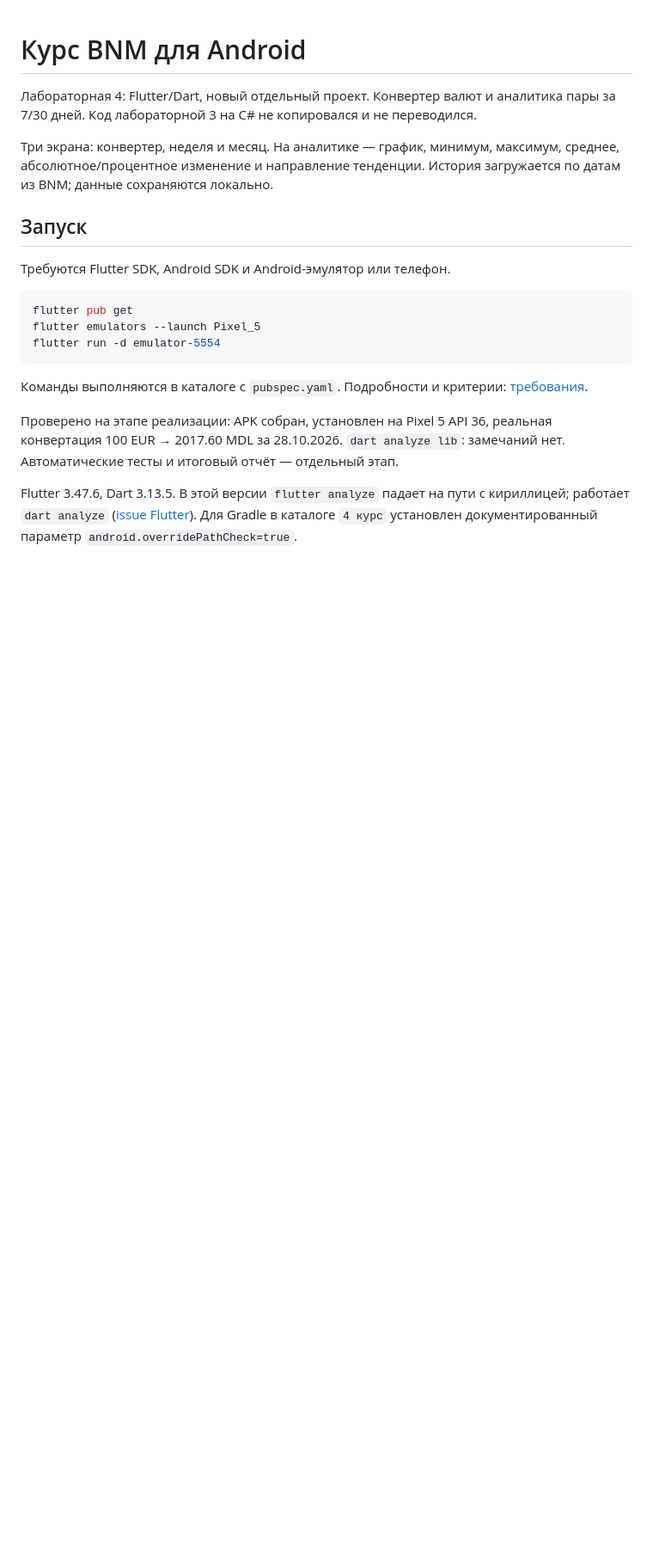
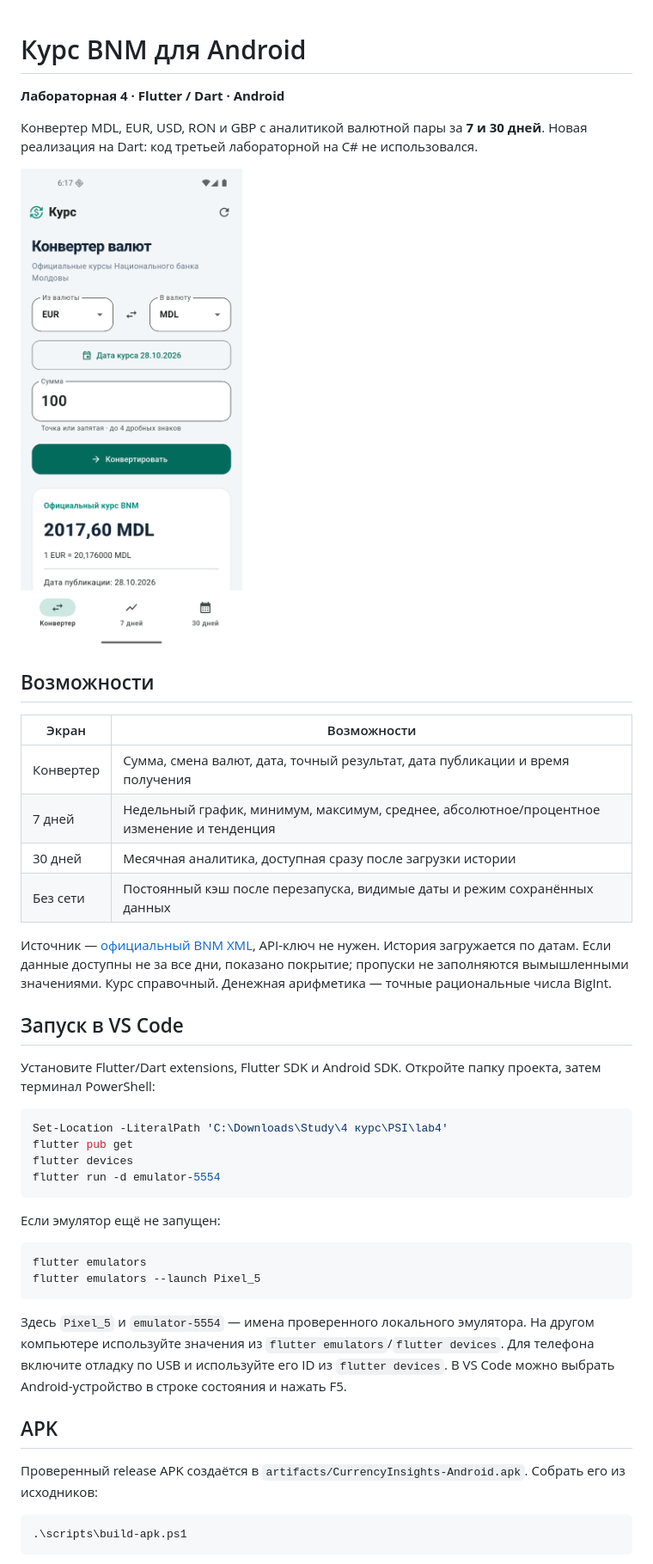
Before and after one commit to sam4ch/bnm-currency-converter-android, a Markdown page: README.md, the part around one of its changes. Shown at 86% size. GitHub-like rendering; pictures changed too: docs/screenshots/converter.png (added); blank space fills up the shorter version.

````diff
--- a/README.md
+++ b/README.md
@@ -1,30 +1,56 @@
 # Курс BNM для Android
 
-Лабораторная 4: Flutter/Dart, новый отдельный проект. Конвертер валют и
-аналитика пары за 7/30 дней. Код лабораторной 3 на C# не копировался и не переводился.
+**Лабораторная 4 · Flutter / Dart · Android**
 
-Три экрана: конвертер, неделя и месяц. На аналитике — график, минимум,
-максимум, среднее, абсолютное/процентное изменение и направление тенденции.
-История загружается по датам из BNM; данные сохраняются локально.
+Конвертер MDL, EUR, USD, RON и GBP с аналитикой валютной пары за **7 и 30 дней**.
+Новая реализация на Dart: код третьей лабораторной на C# не использовался.
 
-## Запуск
+![Android приложение](docs/screenshots/converter.png)
 
-Требуются Flutter SDK, Android SDK и Android-эмулятор или телефон.
+## Возможности
+
+| Экран | Возможности |
+| --- | --- |
+| Конвертер | Сумма, смена валют, дата, точный результат, дата публикации и время получения |
+| 7 дней | Недельный график, минимум, максимум, среднее, абсолютное/процентное изменение и тенденция |
+| 30 дней | Месячная аналитика, доступная сразу после загрузки истории |
+| Без сети | Постоянный кэш после перезапуска, видимые даты и режим сохранённых данных |
+
+Источник — [официальный BNM XML](https://www.bnm.md/en/official_exchange_rates?get_xml=1&date=28.10.2026), API-ключ не нужен.
+История загружается по датам. Если данные доступны не за все дни, показано
+покрытие; пропуски не заполняются вымышленными значениями.
+Курс справочный. Денежная арифметика — точные рациональные числа BigInt.
+
+## Запуск в VS Code
+
+Установите Flutter/Dart extensions, Flutter SDK и Android SDK. Откройте папку
+проекта, затем терминал PowerShell:
 
 ```powershell
+Set-Location -LiteralPath 'C:\Downloads\Study\4 курс\PSI\lab4'
 flutter pub get
-flutter emulators --launch Pixel_5
+flutter devices
 flutter run -d emulator-5554
 ```
 
-Команды выполняются в каталоге с `pubspec.yaml`. Подробности и критерии:
-[требования](docs/REQUIREMENTS.md).
+Если эмулятор ещё не запущен:
 
-Проверено на этапе реализации: APK собран, установлен на Pixel 5 API 36,
-реальная конвертация 100 EUR → 2017.60 MDL за 28.10.2026. `dart analyze lib`:
-замечаний нет. Автоматические тесты и итоговый отчёт — отдельный этап.
+```powershell
+flutter emulators
+flutter emulators --launch Pixel_5
+```
 
-Flutter 3.47.6, Dart 3.13.5. В этой версии `flutter analyze` падает на пути с
-кириллицей; работает `dart analyze` ([issue Flutter](https://github.com/flutter/flutter/issues/191309)).
-Для Gradle в каталоге `4 курс` установлен документированный параметр
-`android.overridePathCheck=true`.
+Здесь `Pixel_5` и `emulator-5554` — имена проверенного локального эмулятора.
+На другом компьютере используйте значения из `flutter emulators`/`flutter devices`.
+Для телефона включите отладку по USB и используйте его ID из `flutter devices`.
+В VS Code можно выбрать Android-устройство в строке состояния и нажать F5.
+
+## APK
+
+Проверенный release APK создаётся в `artifacts/CurrencyInsights-Android.apk`.
+Собрать его из исходников:
+
+```powershell
+.\scripts\build-apk.ps1
+```
+
````
Also changed, not shown: other parts of README.md (+62 -0 lines), REPORT.md (added, +141 -0 lines), docs/ANDROID_VALIDATION.md (added, +59 -0 lines), docs/screenshots/month-stats.png (added), docs/screenshots/month.png (added), docs/screenshots/offline.png (added), docs/screenshots/week.png (added), 1 other file.
